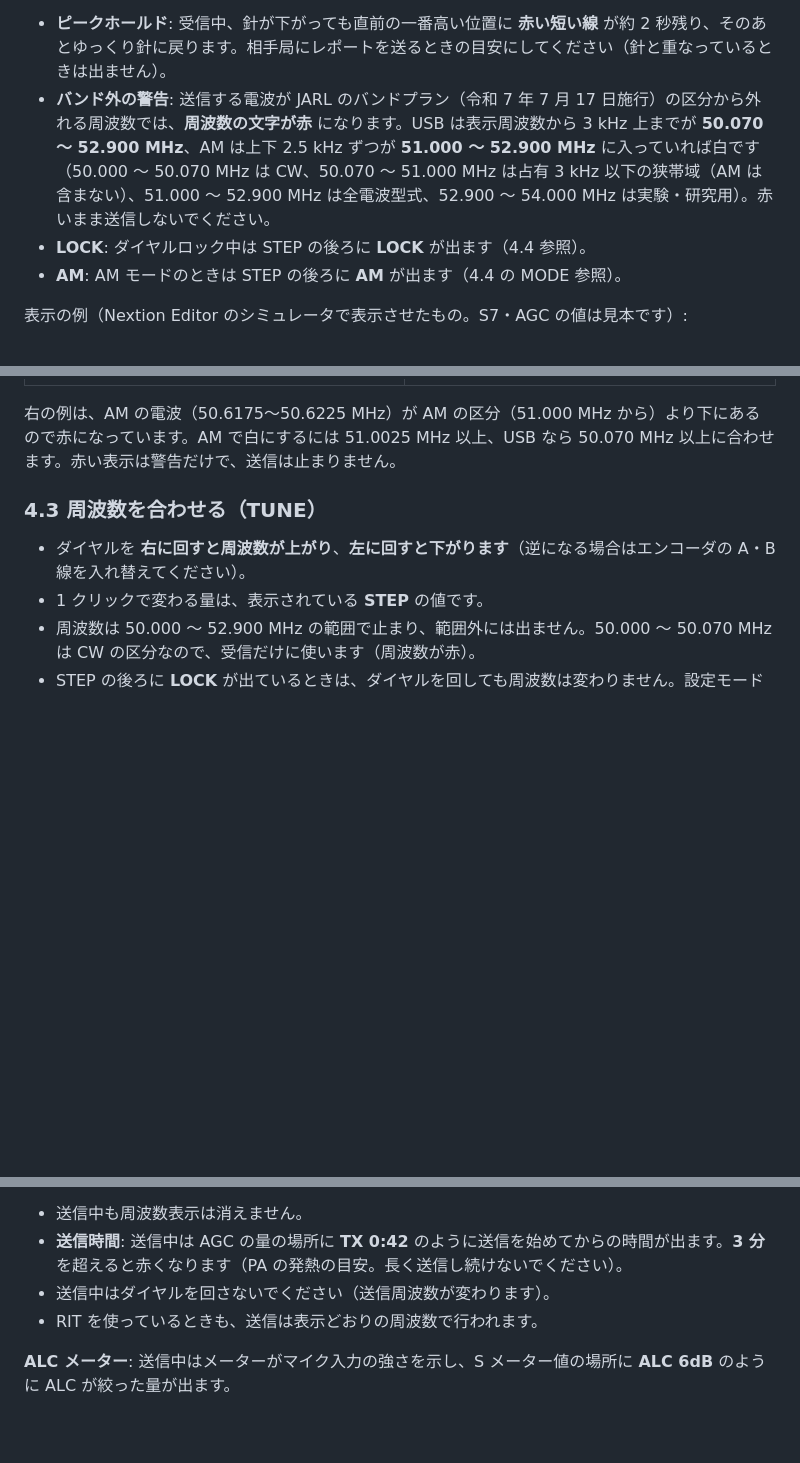
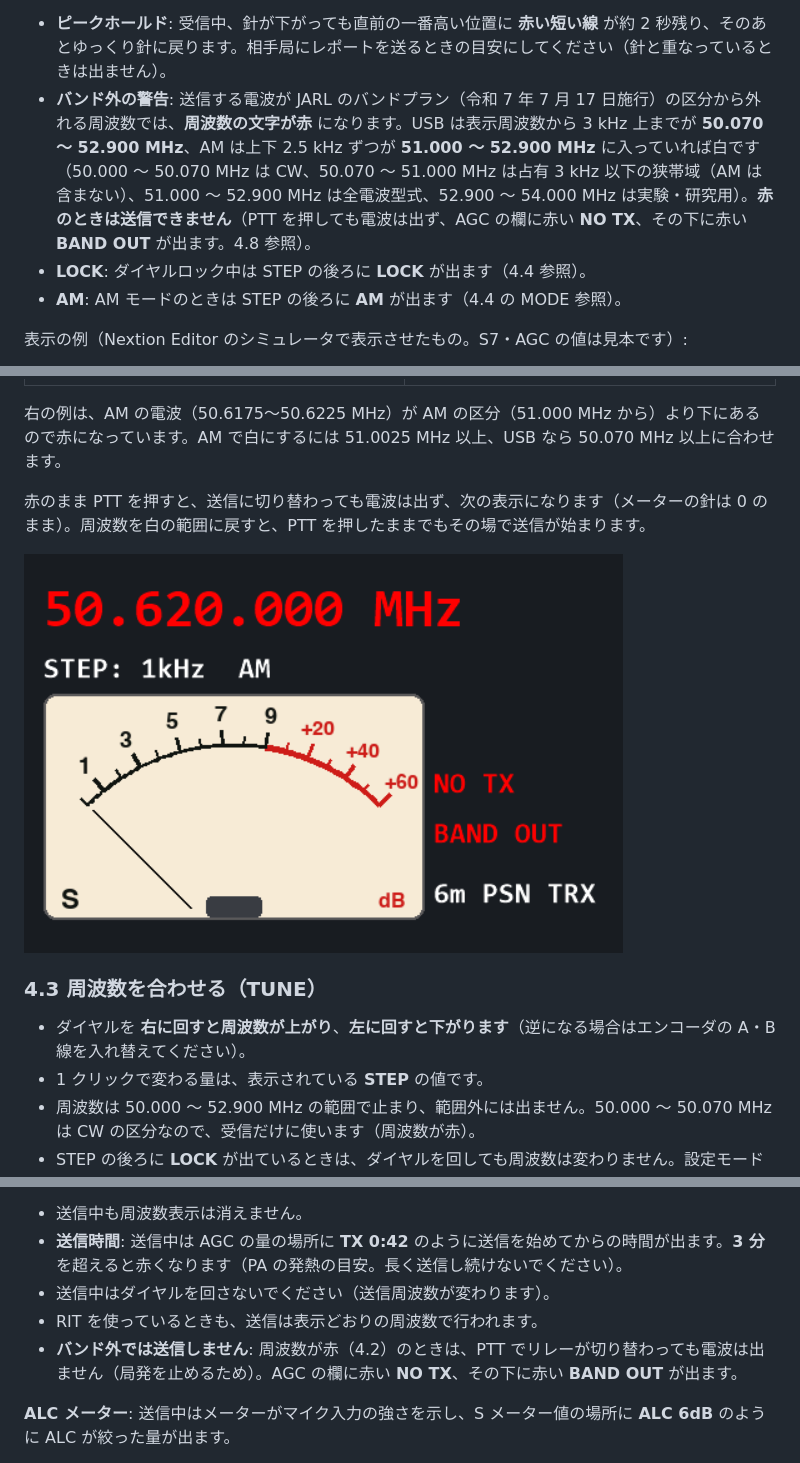
Before and after one commit to kazushinjo/PSN_TRX_XIAO_ESP32C3-V2.1, a Markdown page: manual/README.md, 3 parts joined by grey strips. Rendered like a GitHub page; pictures changed too: docs/images/lcd_no_tx.png (added); blank space fills up the shorter version.

```diff
--- a/manual/README.md
+++ b/manual/README.md
@@ -112,7 +112,7 @@
 S メーターはアナログメーターです（9 から右の赤い目盛りは S9 を超えた分の dB）。送信中は ALC メーターになります（4.8 参照）。
 
 - **ピークホールド**: 受信中、針が下がっても直前の一番高い位置に **赤い短い線** が約 2 秒残り、そのあとゆっくり針に戻ります。相手局にレポートを送るときの目安にしてください（針と重なっているときは出ません）。
-- **バンド外の警告**: 送信する電波が JARL のバンドプラン（令和 7 年 7 月 17 日施行）の区分から外れる周波数では、**周波数の文字が赤** になります。USB は表示周波数から 3 kHz 上までが **50.070 〜 52.900 MHz**、AM は上下 2.5 kHz ずつが **51.000 〜 52.900 MHz** に入っていれば白です（50.000 〜 50.070 MHz は CW、50.070 〜 51.000 MHz は占有 3 kHz 以下の狭帯域（AM は含まない）、51.000 〜 52.900 MHz は全電波型式、52.900 〜 54.000 MHz は実験・研究用）。赤いまま送信しないでください。
+- **バンド外の警告**: 送信する電波が JARL のバンドプラン（令和 7 年 7 月 17 日施行）の区分から外れる周波数では、**周波数の文字が赤** になります。USB は表示周波数から 3 kHz 上までが **50.070 〜 52.900 MHz**、AM は上下 2.5 kHz ずつが **51.000 〜 52.900 MHz** に入っていれば白です（50.000 〜 50.070 MHz は CW、50.070 〜 51.000 MHz は占有 3 kHz 以下の狭帯域（AM は含まない）、51.000 〜 52.900 MHz は全電波型式、52.900 〜 54.000 MHz は実験・研究用）。**赤のときは送信できません**（PTT を押しても電波は出ず、AGC の欄に赤い **NO TX**、その下に赤い **BAND OUT** が出ます。4.8 参照）。
 - **LOCK**: ダイヤルロック中は STEP の後ろに **LOCK** が出ます（4.4 参照）。
 - **AM**: AM モードのときは STEP の後ろに **AM** が出ます（4.4 の MODE 参照）。
 
@@ -122,7 +122,11 @@ S メーターはアナログメーターです（9 から右の赤い目盛り
 |---|---|
 | ![AM モードの表示](../docs/images/lcd_am.png) | ![バンド外の表示](../docs/images/lcd_am_out_of_band.png) |
 
-右の例は、AM の電波（50.6175〜50.6225 MHz）が AM の区分（51.000 MHz から）より下にあるので赤になっています。AM で白にするには 51.0025 MHz 以上、USB なら 50.070 MHz 以上に合わせます。赤い表示は警告だけで、送信は止まりません。
+右の例は、AM の電波（50.6175〜50.6225 MHz）が AM の区分（51.000 MHz から）より下にあるので赤になっています。AM で白にするには 51.0025 MHz 以上、USB なら 50.070 MHz 以上に合わせます。
+
+赤のまま PTT を押すと、送信に切り替わっても電波は出ず、次の表示になります（メーターの針は 0 のまま）。周波数を白の範囲に戻すと、PTT を押したままでもその場で送信が始まります。
+
+![バンド外で送信を止めたときの表示](../docs/images/lcd_no_tx.png)
 
 ### 4.3 周波数を合わせる（TUNE）
 
@@ -218,6 +222,7 @@ AGC は設定モードの **AGC** で切り替えます（4.4 参照）。
 - **送信時間**: 送信中は AGC の量の場所に **TX 0:42** のように送信を始めてからの時間が出ます。**3 分** を超えると赤くなります（PA の発熱の目安。長く送信し続けないでください）。
 - 送信中はダイヤルを回さないでください（送信周波数が変わります）。
 - RIT を使っているときも、送信は表示どおりの周波数で行われます。
+- **バンド外では送信しません**: 周波数が赤（4.2）のときは、PTT でリレーが切り替わっても電波は出ません（局発を止めるため）。AGC の欄に赤い **NO TX**、その下に赤い **BAND OUT** が出ます。
 
 **ALC メーター**: 送信中はメーターがマイク入力の強さを示し、S メーター値の場所に **ALC 6dB** のように ALC が絞った量が出ます。
 
```
Also changed, not shown: other parts of manual/README.md (+1 -0 lines), PSN_TRX_XIAO_ESP32C3/nextion/画面データ作成手順.md (+15 -0 lines), README.md (+11 -2 lines), 3 other files.
